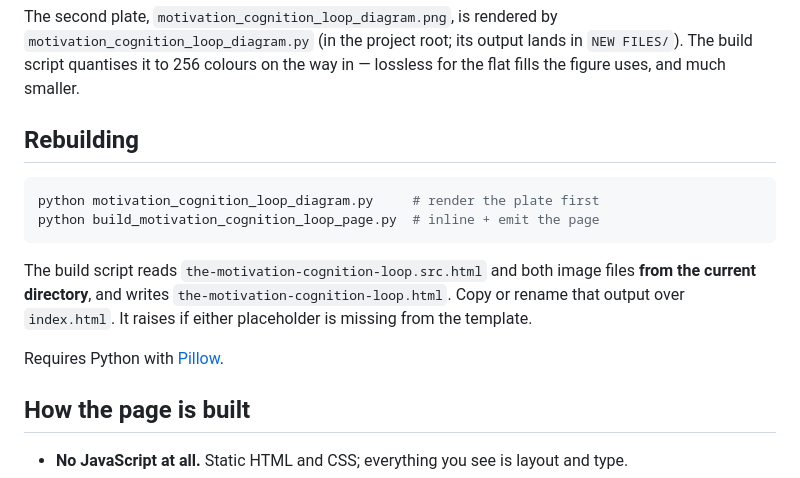
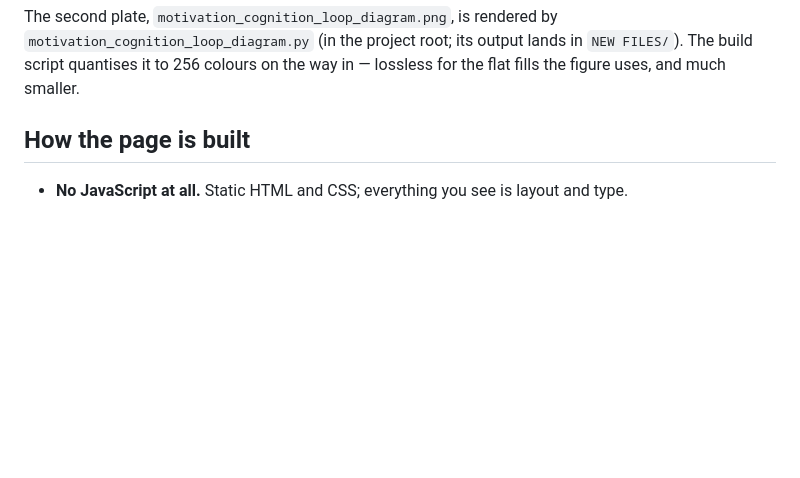
Before and after one commit to SeanMan005/MOTIVATION-LOOP, a Markdown page: README.md, the part around the change. Rendered like a GitHub page; blank space fills up the shorter version.

Commit message:
Remove rebuilding section from README
Removed rebuilding instructions for the motivation cognition loop.

````diff
--- a/README.md
+++ b/README.md
@@ -25,19 +25,6 @@ The second plate, `motivation_cognition_loop_diagram.png`, is rendered by
 `NEW FILES/`). The build script quantises it to 256 colours on the way in —
 lossless for the flat fills the figure uses, and much smaller.
 
-## Rebuilding
-
-```sh
-python motivation_cognition_loop_diagram.py     # render the plate first
-python build_motivation_cognition_loop_page.py  # inline + emit the page
-```
-
-The build script reads `the-motivation-cognition-loop.src.html` and both image
-files **from the current directory**, and writes
-`the-motivation-cognition-loop.html`. Copy or rename that output over
-`index.html`. It raises if either placeholder is missing from the template.
-
-Requires Python with [Pillow](https://pypi.org/project/Pillow/).
 
 ## How the page is built
 
````
